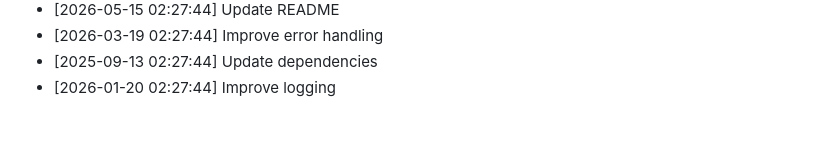
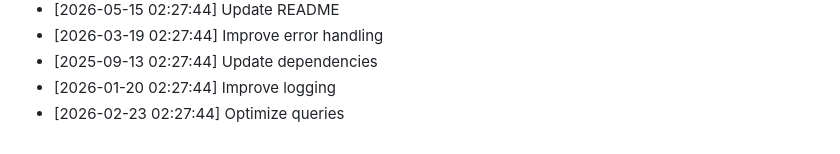
Before and after one commit to yash2277-ctrl/personal-portfolio, a Markdown page: README.md, the part around the change. Rendered like a GitHub page.

Commit message:
test: Optimize queries

```diff
--- a/README.md
+++ b/README.md
@@ -555,3 +555,4 @@ Full Stack Developer | MERN Stack Specialist
 - [2026-03-19 02:27:44] Improve error handling
 - [2025-09-13 02:27:44] Update dependencies
 - [2026-01-20 02:27:44] Improve logging
+- [2026-02-23 02:27:44] Optimize queries
```
